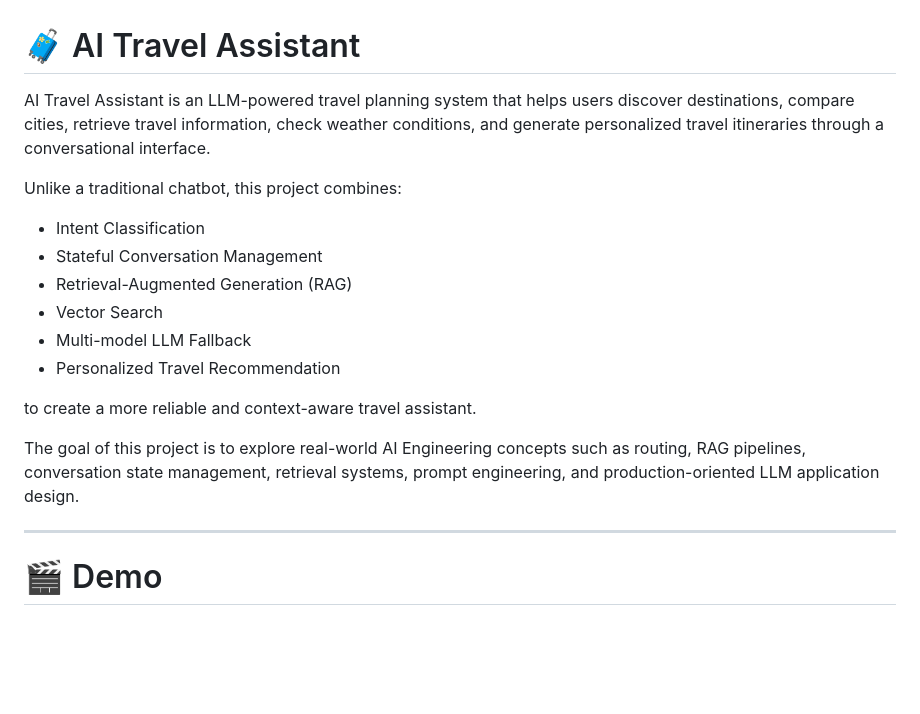
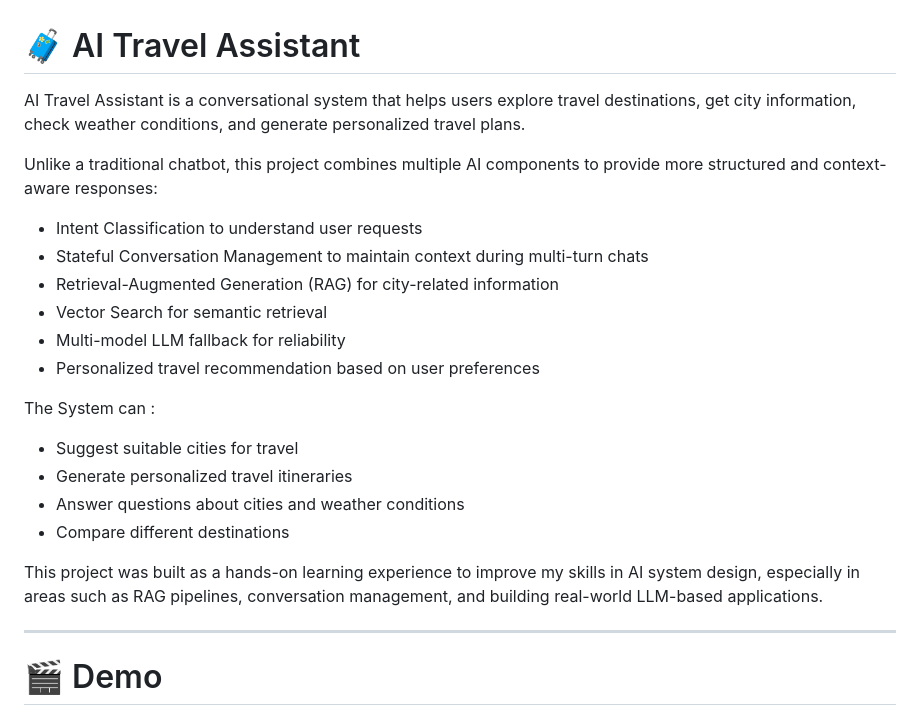
Before and after one commit to AryaRabiee/AI_Travel_Agent, a Markdown page: README.md, the part around one of its changes. GitHub-like rendering; blank space fills up the shorter version.

```diff
--- a/README.md
+++ b/README.md
@@ -1,19 +1,26 @@
 # 🧳 AI Travel Assistant
 
-AI Travel Assistant is an LLM-powered travel planning system that helps users discover destinations, compare cities, retrieve travel information, check weather conditions, and generate personalized travel itineraries through a conversational interface.
+AI Travel Assistant is a conversational system that helps users explore travel destinations, get city information, check weather conditions, and generate personalized travel plans.
 
-Unlike a traditional chatbot, this project combines:
 
-* Intent Classification
-* Stateful Conversation Management
-* Retrieval-Augmented Generation (RAG)
-* Vector Search
-* Multi-model LLM Fallback
-* Personalized Travel Recommendation
 
-to create a more reliable and context-aware travel assistant.
 
-The goal of this project is to explore real-world AI Engineering concepts such as routing, RAG pipelines, conversation state management, retrieval systems, prompt engineering, and production-oriented LLM application design.
+Unlike a traditional chatbot, this project combines multiple AI components to provide more structured and context-aware responses:
+
+- Intent Classification to understand user requests
+- Stateful Conversation Management to maintain context during multi-turn chats
+- Retrieval-Augmented Generation (RAG) for city-related information
+- Vector Search for semantic retrieval
+- Multi-model LLM fallback for reliability
+- Personalized travel recommendation based on user preferences
+
+The System can :
+- Suggest suitable cities for travel
+- Generate personalized travel itineraries
+- Answer questions about cities and weather conditions
+- Compare different destinations
+
+This project was built as a hands-on learning experience to improve my skills in AI system design, especially in areas such as RAG pipelines, conversation management, and building real-world LLM-based applications.
 
 ---
 # 🎬 Demo
```
Also changed, not shown: other parts of README.md (+18 -28 lines).
